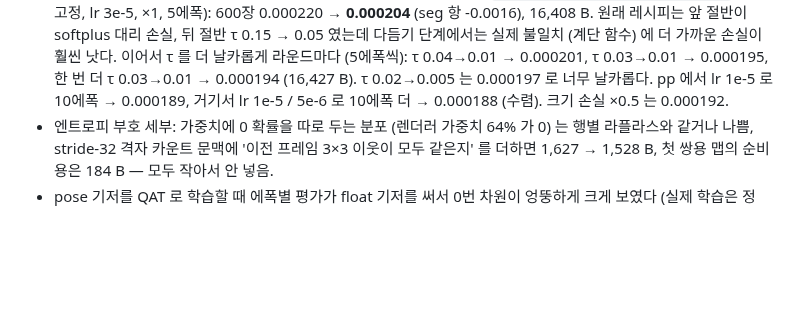
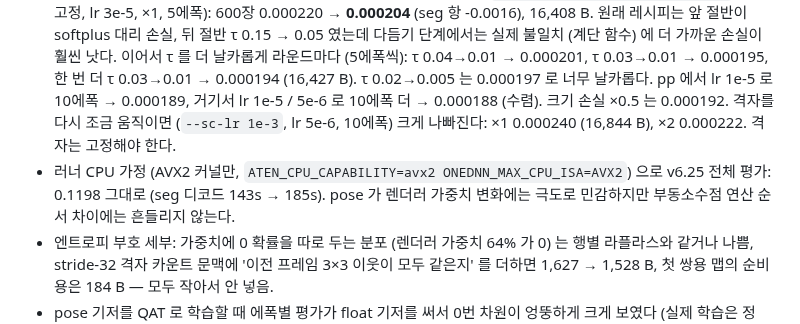
Before and after one commit to donghun-choi/i-playground, a Markdown page: comma_vcc/README.md, the part around the change. Drawn GitHub-style; blank space fills up the shorter version.

Commit message:
comma vcc: 격자 재조정 실패·AVX2 전체 평가 (0.1198 그대로) 기록

```diff
--- a/comma_vcc/README.md
+++ b/comma_vcc/README.md
@@ -360,6 +360,9 @@ CPU 로는 렌더러 flip 학습 1에폭이 약 8분이라, 같은 레시피를
   이어서 τ 를 더 날카롭게 라운드마다 (5에폭씩): τ 0.04→0.01 → 0.000201, τ 0.03→0.01 → 0.000195, 한 번 더 τ 0.03→0.01 → 0.000194 (16,427 B).
   τ 0.02→0.005 는 0.000197 로 너무 날카롭다.
   pp 에서 lr 1e-5 로 10에폭 → 0.000189, 거기서 lr 1e-5 / 5e-6 로 10에폭 더 → 0.000188 (수렴). 크기 손실 ×0.5 는 0.000192.
+  격자를 다시 조금 움직이면 (`--sc-lr 1e-3`, lr 5e-6, 10에폭) 크게 나빠진다: ×1 0.000240 (16,844 B), ×2 0.000222. 격자는 고정해야 한다.
+- 러너 CPU 가정 (AVX2 커널만, `ATEN_CPU_CAPABILITY=avx2 ONEDNN_MAX_CPU_ISA=AVX2`) 으로 v6.25 전체 평가: 0.1198 그대로 (seg 디코드 143s → 185s).
+  pose 가 렌더러 가중치 변화에는 극도로 민감하지만 부동소수점 연산 순서 차이에는 흔들리지 않는다.
 - 엔트로피 부호 세부: 가중치에 0 확률을 따로 두는 분포 (렌더러 가중치 64% 가 0) 는 행별 라플라스와 같거나 나쁨,
   stride-32 격자 카운트 문맥에 '이전 프레임 3×3 이웃이 모두 같은지' 를 더하면 1,627 → 1,528 B, 첫 쌍용 맵의 순비용은 184 B — 모두 작아서 안 넣음.
 - pose 기저를 QAT 로 학습할 때 에폭별 평가가 float 기저를 써서 0번 차원이 엉뚱하게 크게 보였다 (실제 학습은 정상). 저장 격자 기저로 재도록 고침.
```
